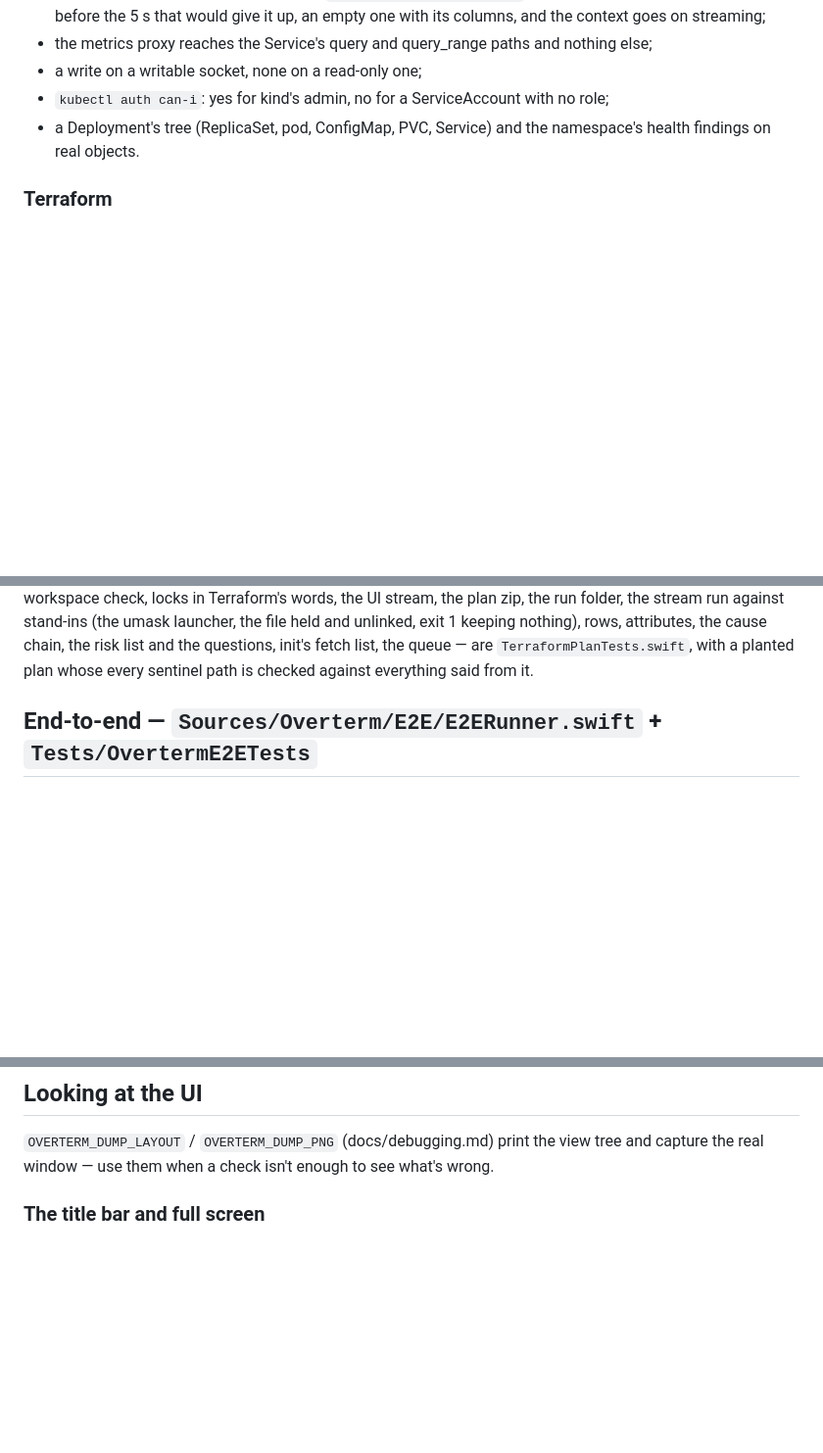
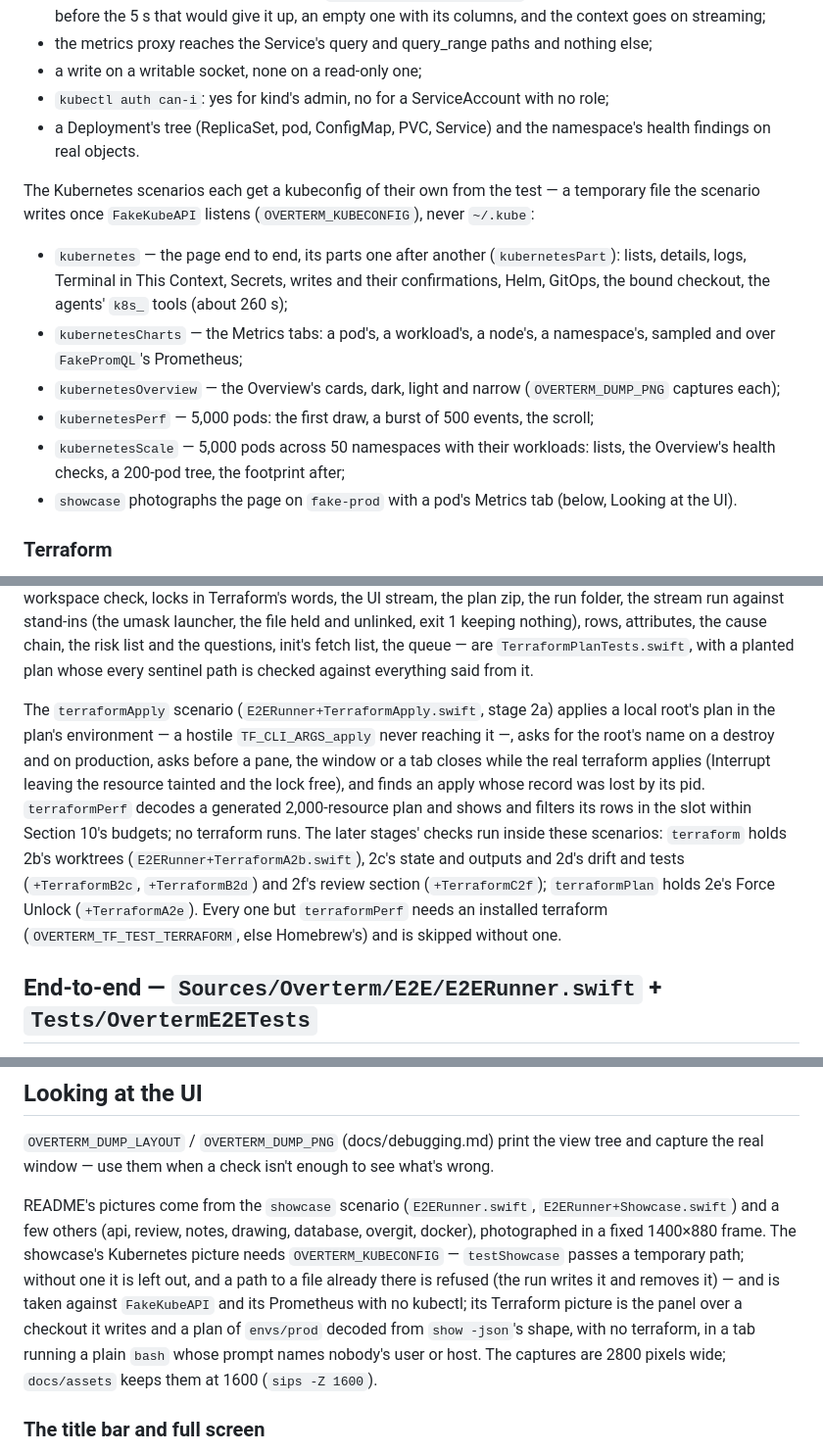
Before and after one commit to Overcraft-hq/overterm, a Markdown page: docs/testing.md, 3 parts joined by grey strips. Shown at 98% size. Rendered like a GitHub page; blank space fills up the shorter version.

```diff
--- a/docs/testing.md
+++ b/docs/testing.md
@@ -233,6 +233,26 @@ kind's Kubernetes v1.37.0 answers them (2026-11-07, kubectl v1.36.1):
 - a Deployment's tree (ReplicaSet, pod, ConfigMap, PVC, Service) and the
   namespace's health findings on real objects.
 
+The Kubernetes scenarios each get a kubeconfig of their own from the
+test — a temporary file the scenario writes once `FakeKubeAPI` listens
+(`OVERTERM_KUBECONFIG`), never `~/.kube`:
+
+- `kubernetes` — the page end to end, its parts one after another
+  (`kubernetesPart`): lists, details, logs, Terminal in This Context,
+  Secrets, writes and their confirmations, Helm, GitOps, the bound
+  checkout, the agents' `k8s_` tools (about 260 s);
+- `kubernetesCharts` — the Metrics tabs: a pod's, a workload's, a node's,
+  a namespace's, sampled and over `FakePromQL`'s Prometheus;
+- `kubernetesOverview` — the Overview's cards, dark, light and narrow
+  (`OVERTERM_DUMP_PNG` captures each);
+- `kubernetesPerf` — 5,000 pods: the first draw, a burst of 500 events,
+  the scroll;
+- `kubernetesScale` — 5,000 pods across 50 namespaces with their
+  workloads: lists, the Overview's health checks, a 200-pod tree, the
+  footprint after;
+- `showcase` photographs the page on `fake-prod` with a pod's Metrics
+  tab (below, Looking at the UI).
+
 ### Terraform
 
 Terraform changes real infrastructure: no test runs it against anything
@@ -333,6 +353,22 @@ unlinked, exit 1 keeping nothing), rows, attributes, the cause chain, the
 risk list and the questions, init's fetch list, the queue — are
 `TerraformPlanTests.swift`, with a planted plan whose every sentinel path
 is checked against everything said from it.
+
+The `terraformApply` scenario (`E2ERunner+TerraformApply.swift`, stage
+2a) applies a local root's plan in the plan's environment — a hostile
+`TF_CLI_ARGS_apply` never reaching it —, asks for the root's name on a
+destroy and on production, asks before a pane, the window or a tab
+closes while the real terraform applies (Interrupt leaving the resource
+tainted and the lock free), and finds an apply whose record was lost by
+its pid. `terraformPerf` decodes a generated 2,000-resource plan and
+shows and filters its rows in the slot within Section 10's budgets; no
+terraform runs. The later stages' checks run inside these scenarios:
+`terraform` holds 2b's worktrees (`E2ERunner+TerraformA2b.swift`), 2c's
+state and outputs and 2d's drift and tests (`+TerraformB2c`,
+`+TerraformB2d`) and 2f's review section (`+TerraformC2f`);
+`terraformPlan` holds 2e's Force Unlock (`+TerraformA2e`). Every one but
+`terraformPerf` needs an installed terraform (`OVERTERM_TF_TEST_TERRAFORM`,
+else Homebrew's) and is skipped without one.
 
 ## End-to-end — `Sources/Overterm/E2E/E2ERunner.swift` + `Tests/OvertermE2ETests`
 
@@ -477,6 +513,20 @@ closing without asking, the no-HEAD diff all have one).
 view tree and capture the real window — use them when a check isn't enough
 to see what's wrong.
 
+README's pictures come from the `showcase` scenario (`E2ERunner.swift`,
+`E2ERunner+Showcase.swift`) and a few others (api, review, notes,
+drawing, database, overgit, docker), photographed in a fixed 1400×880
+frame. The showcase's Kubernetes picture needs `OVERTERM_KUBECONFIG` —
+`testShowcase` passes a temporary path; without one it is left out, and
+a path to a file already there is refused (the run writes it and
+removes it) —
+and is taken against `FakeKubeAPI` and its Prometheus with no kubectl;
+its Terraform picture is the panel over a checkout it writes and a plan
+of `envs/prod` decoded from `show -json`'s shape, with no terraform, in
+a tab running a plain `bash` whose prompt names nobody's user or host.
+The captures are 2800 pixels wide; `docs/assets` keeps them at 1600
+(`sips -Z 1600`).
+
 ### The title bar and full screen
 
 A scenario must not depend on the window being key: a person using the
```
Also changed, not shown: README.md (+41 -2 lines).
